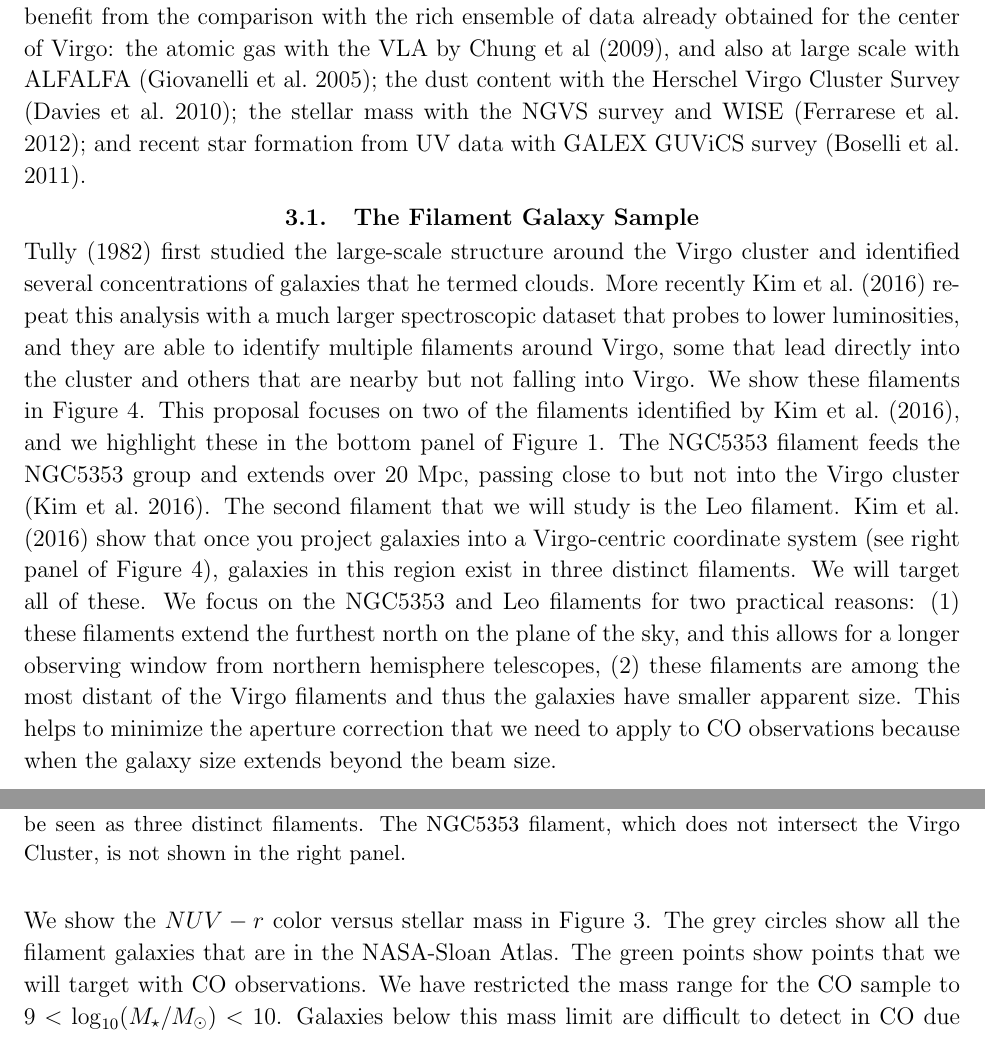
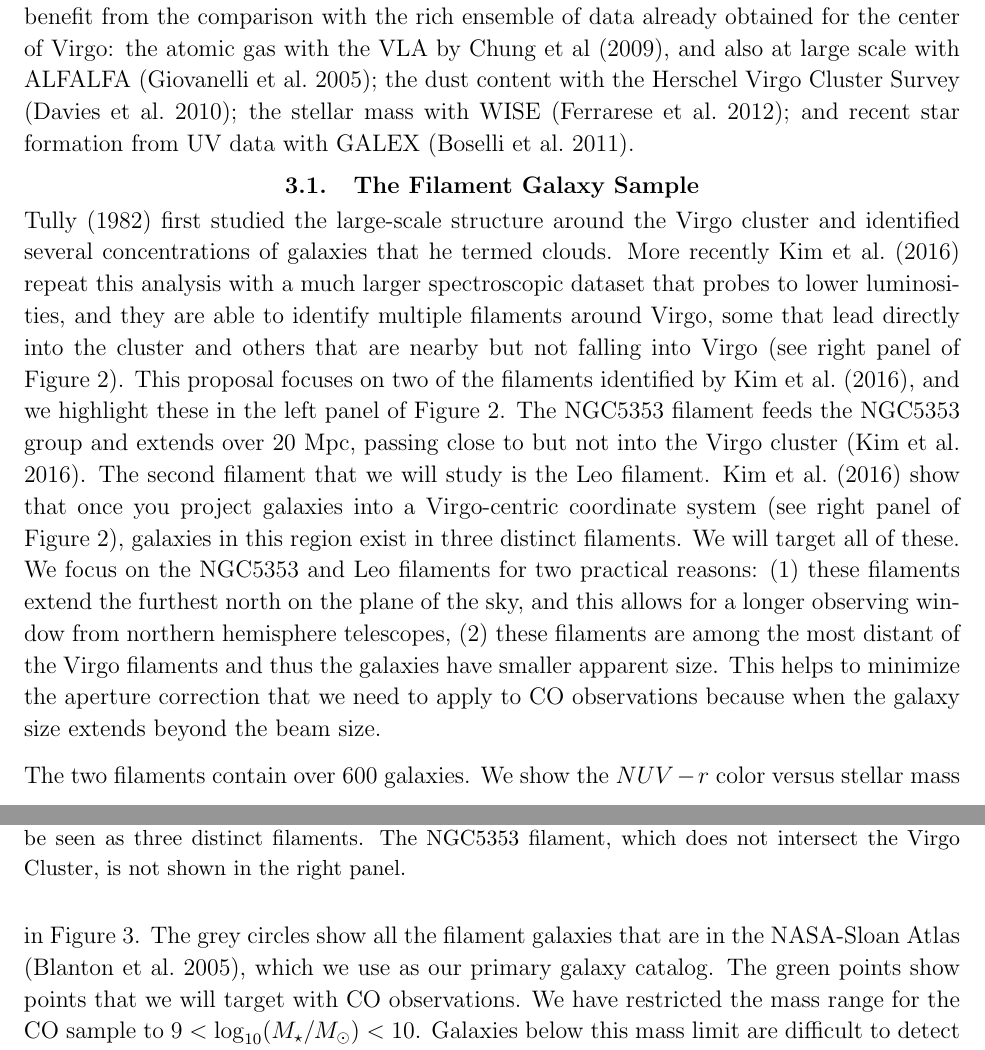
Before and after one commit to rfinn/NSF2016, a LaTeX paper (project.tex): two parts of pages 3 and 4 of 20, joined at a grey line, cut so that both start at the same text. Compiled offline with pdfLaTeX.

Commit message:
new code

```diff
--- a/project.tex
+++ b/project.tex
@@ -183,9 +183,9 @@ The study of these filaments will benefit from the comparison with the rich
 ensemble of data already obtained for the center of Virgo: the atomic
 gas with the VLA by Chung
 et al (2009), and also at large scale with ALFALFA \citep{giovanelli05}; the
-dust content with the Herschel Virgo Cluster Survey \citep{davies10}; the stellar mass with the
-NGVS survey and WISE \citep{ferrarese12}; and recent star formation
-from UV data with GALEX GUViCS survey \citep{boselli11}.
+dust content with the Herschel Virgo Cluster Survey \citep{davies10};
+the stellar mass with WISE \citep{ferrarese12}; and recent star formation
+from UV data with GALEX \citep{boselli11}.
 
 
 
@@ -209,11 +203,4 @@ from UV data with GALEX GUViCS survey \citep{boselli11}.
-\caption{\small {\it (Left)} Figure 1(a) from \citet{kim16} showing filaments
-  surrounding Virgo Cluster as observed on the plane of the sky in RA and Dec.  {\it (Right)} Figure
-  2(a) from \citet{kim16} showing the same galaxies but projected into
-Virgo-centric coordinates.  The Leo filaments can now be seen as three
-distinct filaments.  The NGC5353 filament, which does not intersect
-the Virgo Cluster, is not shown in the right panel.}
-\label{kimfigure}
-\end{figure}
+
 
 % \begin{figure}[h]
 % \centering
@@ -271,11 +258,10 @@ termed clouds.  More recently \citet{kim16} repeat this analysis with
 a much larger spectroscopic dataset that probes to lower luminosities,
 and they are able to identify multiple
 filaments around Virgo, some that lead directly into the cluster and
-others that are nearby but not falling into Virgo.  We show these
-filaments in Figure \ref{kimfigure}.
+others that are nearby but not falling into Virgo (see right panel of Figure \ref{kimfigure}).
 This proposal focuses on two of the filaments identified by
-\citet{kim16}, and we highlight these in the bottom panel of Figure
-\ref{fig1}.  The NGC5353 filament feeds the NGC5353 group and extends over 20~Mpc,
+\citet{kim16}, and we highlight these in the left panel of Figure
+\ref{kimfigure}.  The NGC5353 filament feeds the NGC5353 group and extends over 20~Mpc,
 passing close to but not into the Virgo cluster \citep{kim16}.  The second filament
 that we will study is the Leo filament.  \citet{kim16} show that once
 you project galaxies into a Virgo-centric coordinate system (see right
@@ -292,12 +284,19 @@ because when the galaxy size extends beyond the beam size.
+\caption{\small {\it (Left)} Figure 1(a) from \citet{kim16} showing filaments
+  surrounding Virgo Cluster as observed on the plane of the sky in RA and Dec.  {\it (Right)} Figure
+  2(a) from \citet{kim16} showing the same galaxies but projected into
+Virgo-centric coordinates.  The Leo filaments can now be seen as three
+distinct filaments.  The NGC5353 filament, which does not intersect
+the Virgo Cluster, is not shown in the right panel.}
+\label{kimfigure}
+\end{figure}
 
 
 
-
-
-
+The two filaments contain over 600 galaxies.
 We show the $NUV-r$ color versus stellar mass in Figure \ref{sample}.
 The grey circles show all the filament galaxies that are in the
-NASA-Sloan Atlas.  The green points show points
+NASA-Sloan Atlas \citep{blanton05}, which we use as our primary galaxy
+catalog.  The green points show points
 that we will target with CO observations.  We have restricted the mass
 range for the CO sample to $9 < \log_{10} (M_\star/M_\odot) < 10$.
 Galaxies below this mass limit are difficult to detect in CO due
```
Also changed, not shown: filaments.png, project.bbl, project.tex (28 more changed lines), 4 other files.
